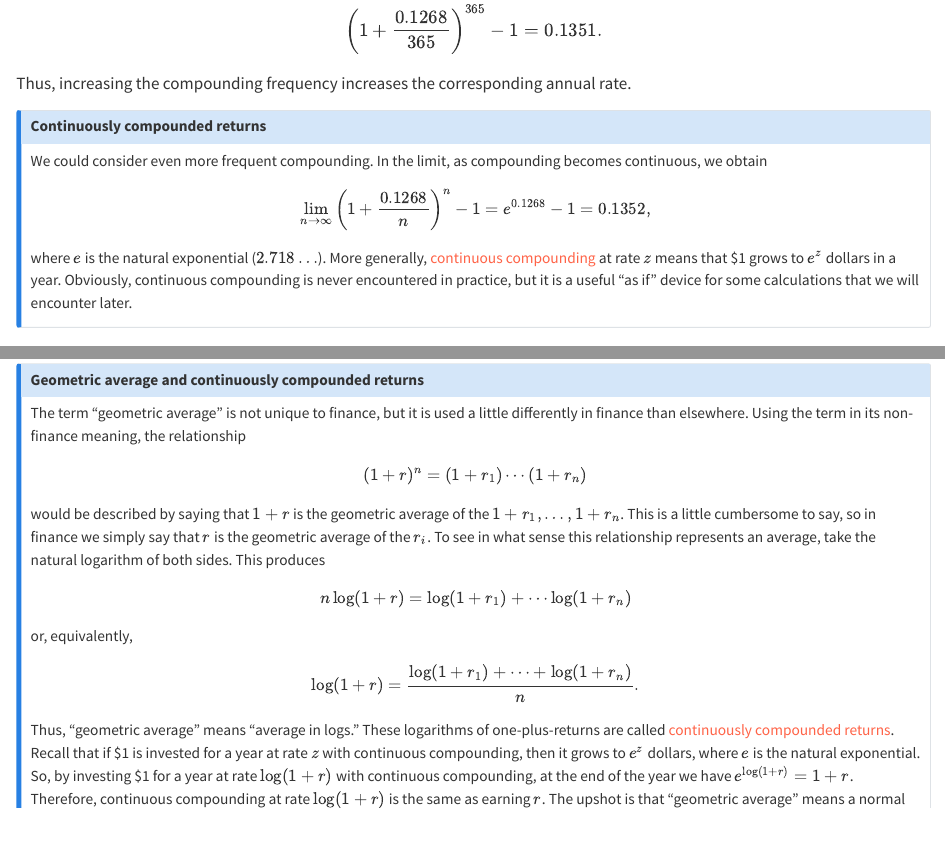
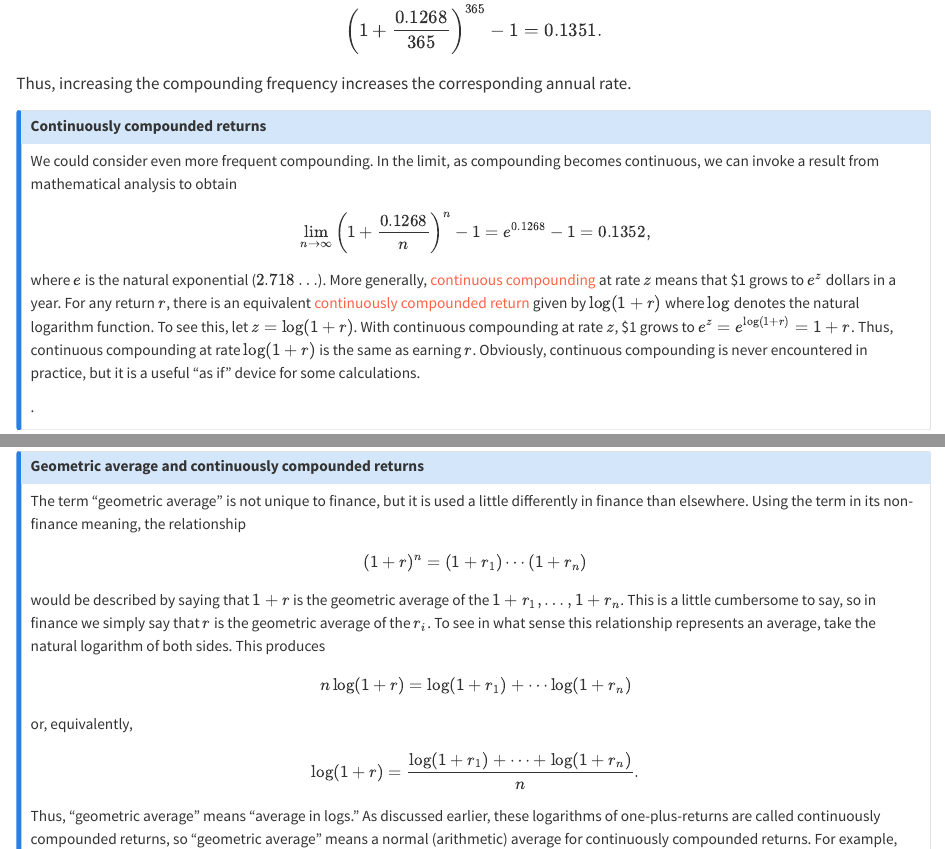
Before and after one commit to bbcx-investments/bbcx-investments.github.io, a Quarto document (miracle.qmd): the page in a window 1100 px wide, from 13260 px down, and a second part further down, joined at a grey line. Rendered offline with R 4.5, knitr and Pandoc in place of Quarto, with nearby package versions.

Commit message:
edited miracle

```diff
--- a/_quarto.yml
+++ b/_quarto.yml
@@ -9,11 +9,9 @@ book:
   chapters:
     - index.qmd
     - miracle.qmd
-    - funds.qmd
-    - returns.qmd
     - portfolios.qmd
-    - fixed-income.qmd
-    - references.qmd
+    - input_sensitivity.qmd
+
 
 format:
   html:
--- a/miracle.qmd
+++ b/miracle.qmd
@@ -268,9 +268,11 @@ Thus, increasing the compounding frequency increases the corresponding annual ra
 ::: callout-note
 ## Continuously compounded returns
 
- We could consider even more frequent compounding.  In the limit, as compounding becomes continuous, we obtain
+ We could consider even more frequent compounding.  In the limit, as compounding becomes continuous, we can invoke a result from mathematical analysis to obtain
 $$\lim_{n \rightarrow \infty}  \left(1 + \frac{0.1268}{n}\right)^{n} - 1  = e^{0.1268} - 1 = 0.1352,$$
-where $e$ is the natural exponential ($2.718\ldots$).  More generally, [continuous compounding]{style="color: Tomato"} at rate $z$ means that \$1 grows to $e^z$ dollars in a year.  Obviously, continuous compounding is never encountered in practice, but it is a useful "as if" device for some calculations that we will encounter later.
+where $e$ is the natural exponential ($2.718\ldots$).  More generally, [continuous compounding]{style="color: Tomato"} at rate $z$ means that \$1 grows to $e^z$ dollars in a year.  For any return $r$, there is an equivalent [continuously compounded return]{style="color: Tomato"} given by $\log (1+r)$ where $\log$ denotes the natural logarithm function.  To see this, let $z=\log (1+r)$.  With continuous compounding at rate $z$, \$1 grows to $e^z = e^{\log (1+r)} = 1+r$.  Thus, continuous compounding at rate $\log (1+r)$ is the same as earning $r$.  Obviously, continuous compounding is never encountered in practice, but it is a useful "as if" device for some calculations.
+
+.
 
 :::
 
@@ -417,7 +419,7 @@ This is a little cumbersome to say, so in finance we simply say that $r$ is the
 $$n \log (1+r) = \log (1+r_1) + \cdots \log (1+r_n)$$
 or, equivalently,
 $$\log (1+r) = \frac{\log (1+r_1) + \cdots + \log (1+r_n)}{n}.$$
-Thus, "geometric average" means "average in logs."  These logarithms of one-plus-returns are called [continuously compounded returns]{style="color: Tomato"}.  Recall that if \$1 is invested for a year at rate $z$ with continuous compounding, then it grows to $e^z$ dollars, where $e$ is the natural exponential.  So, by investing \$1 for a year at rate $\log (1+r)$ with continuous compounding, at the end of the year we have $e^{\log (1+r)} = 1+r$.  Therefore, continuous compounding at rate $\log (1+r)$ is the same as earning $r$.  The upshot is that "geometric average" means a normal (arithmetic) average for continuously compounded returns.  For example, suppose an asset drops by 50\% and then has a 100\% return, getting back to even.  The continuously compounded returns are $\log (1-0.5) = \log 0.5$ and $\log (1+1) = \log 2$, and it is indeed true that $\log 0.5 + \log 2 = 0$, so the average continuously compounded return represents the true experience of the asset -- it broke even.
+Thus, "geometric average" means "average in logs."  As discussed earlier, these logarithms of one-plus-returns are called continuously compounded returns, so  "geometric average" means a normal (arithmetic) average for continuously compounded returns.  For example, suppose an asset drops by 50\% and then has a 100\% return, getting back to even.  The continuously compounded returns are $\log (1-0.5) = \log 0.5$ and $\log (1+1) = \log 2$, and it is indeed true that $\log 0.5 + \log 2 = 0$, so the average continuously compounded return represents the true experience of the asset -- it broke even.
 :::
 
 ## Retirement planning
```
